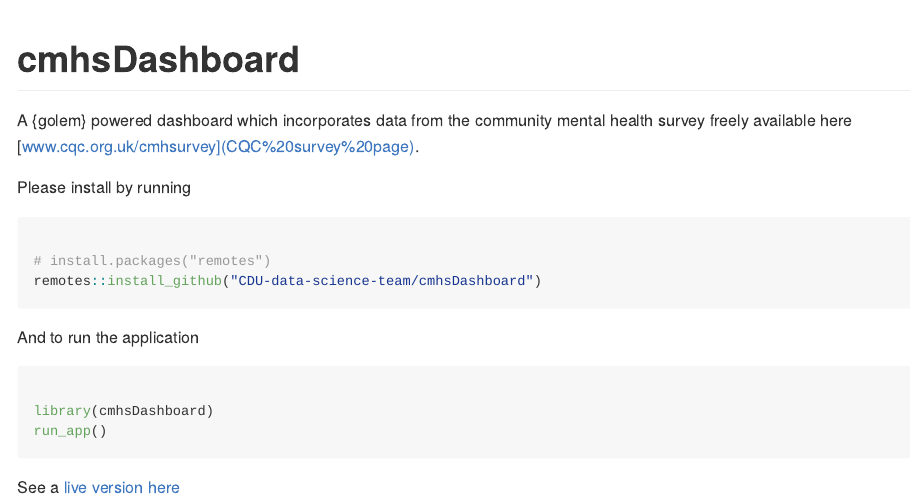
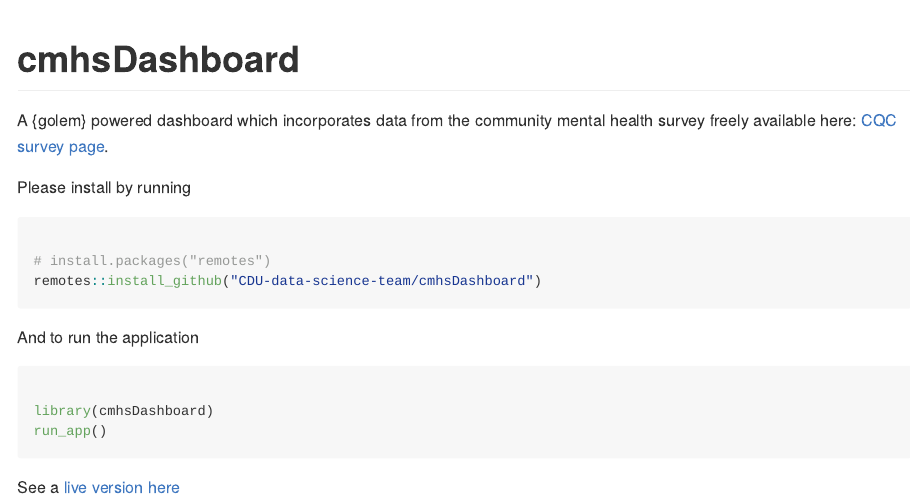
Before and after one commit to CDU-data-science-team/cmhsDashboard, an R Markdown document (README.Rmd): the page in a window 1100 px wide, from its top. Rendered offline with R 4.5, knitr and Pandoc, with nearby package versions.

Commit message:
add link

```diff
--- a/README.Rmd
+++ b/README.Rmd
@@ -15,7 +15,7 @@
 
 # cmhsDashboard
 
-A {golem} powered dashboard which incorporates data from the community mental health survey freely available here [www.cqc.org.uk/cmhsurvey](CQC survey page).
+A {golem} powered dashboard which incorporates data from the community mental health survey freely available here: [CQC survey page](https://www.cqc.org.uk/publications/surveys/community-mental-health-survey-2020).
 
 Please install by running
 
```
Also changed, not shown: README.md.
